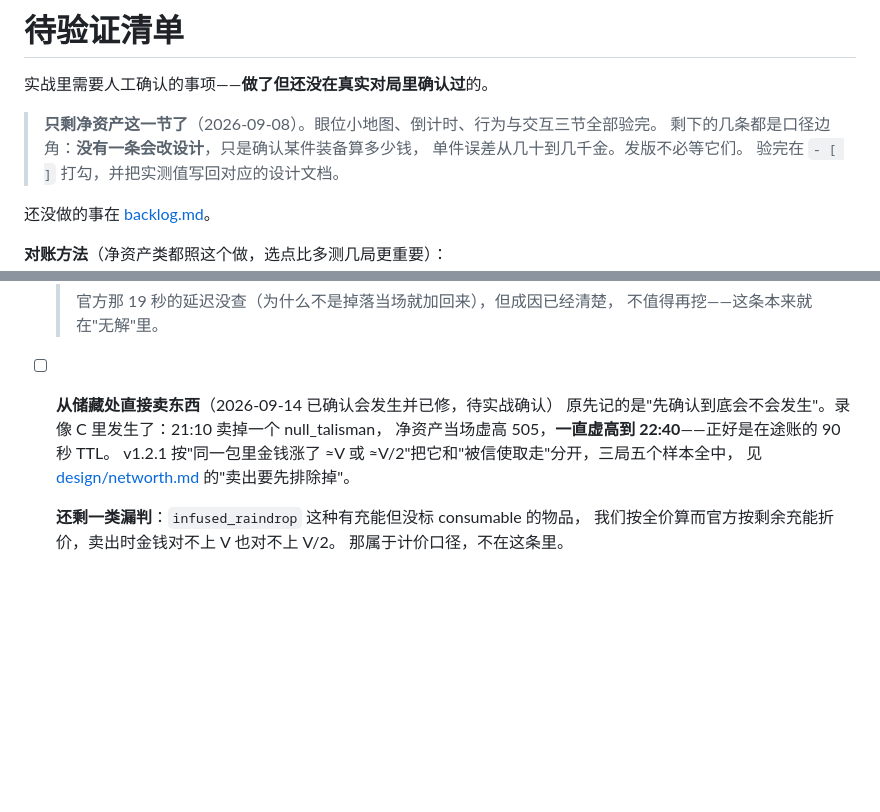
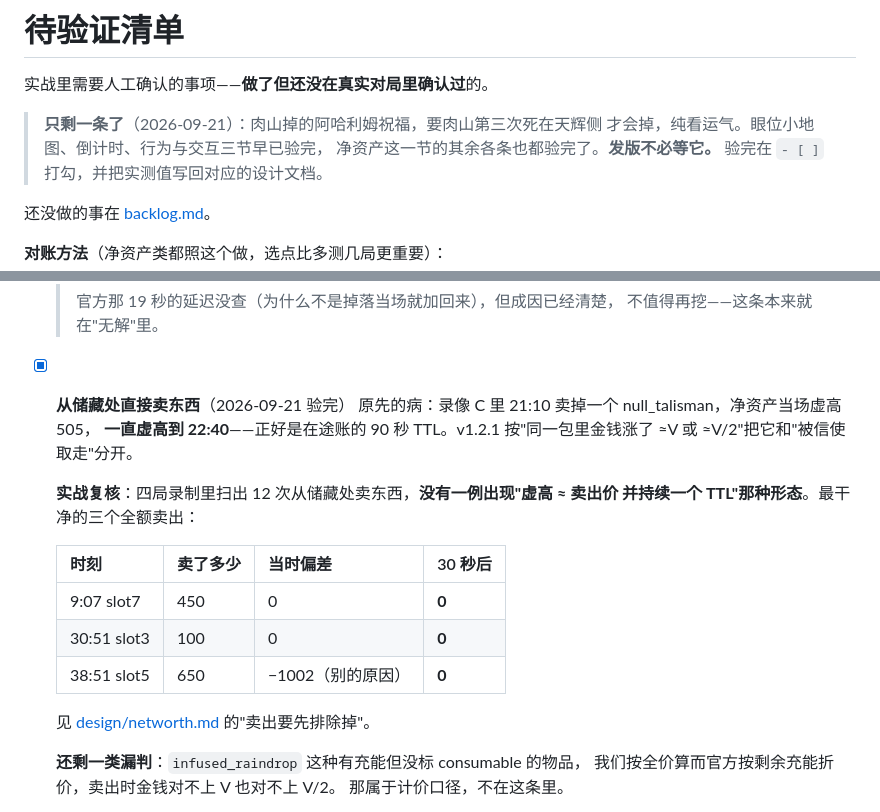
Before and after one commit to shizzhang0/dota2-game-helper2, a Markdown page: docs/verify-checklist.md, 2 parts joined by grey strips. GitHub-like rendering; blank space fills up the shorter version.

Commit message:
docs: 从储藏处直接卖东西验完了，清单只剩一条
四局录制里扫出 12 次从储藏处卖东西，没有一例出现"虚高 ≈ 卖出价并持续一个 TTL"
那种形态——那正是 v1.2.1 修掉的老 bug（录像 C 里卖掉 null_talisman 虚高 505
一直到 90 秒 TTL 到期）。最干净的三个全额卖出：9:07 slot7 卖 450、30:51 slot3
卖 100、38:51 slot5 卖 650，当时和 30 秒后的偏差都归零。

清单现在只剩肉山掉的阿哈利姆祝福一条，要肉山第三次死在天辉侧才会掉，纯看运气。
顶部那句"只剩净资产这一节"跟着改掉。

Co-Authored-By: Claude Opus 5 <noreply@anthropic.com>

```diff
--- a/docs/verify-checklist.md
+++ b/docs/verify-checklist.md
@@ -2,9 +2,9 @@
 
 实战里需要人工确认的事项——**做了但还没在真实对局里确认过**的。
 
-> **只剩净资产这一节了**（2026-09-08）。眼位小地图、倒计时、行为与交互三节全部验完。
-> 剩下的几条都是口径边角：**没有一条会改设计**，只是确认某件装备算多少钱，
-> 单件误差从几十到几千金。发版不必等它们。
+> **只剩一条了**（2026-09-21）：肉山掉的阿哈利姆祝福，要肉山第三次死在天辉侧
+> 才会掉，纯看运气。眼位小地图、倒计时、行为与交互三节早已验完，
+> 净资产这一节的其余各条也都验完了。**发版不必等它。**
 验完在 `- [ ]` 打勾，并把实测值写回对应的设计文档。
 
 还没做的事在 [backlog.md](backlog.md)。
@@ -138,10 +138,20 @@
   > 官方那 19 秒的延迟没查（为什么不是掉落当场就加回来），但成因已经清楚，
   > 不值得再挖——这条本来就在"无解"里。
 
-- [ ] **从储藏处直接卖东西**（2026-09-14 已确认会发生并已修，待实战确认）
-  原先记的是"先确认到底会不会发生"。录像 C 里发生了：21:10 卖掉一个 null_talisman，
-  净资产当场虚高 505，**一直虚高到 22:40**——正好是在途账的 90 秒 TTL。
-  v1.2.1 按"同一包里金钱涨了 ≈V 或 ≈V/2"把它和"被信使取走"分开，三局五个样本全中，
+- [x] **从储藏处直接卖东西**（2026-09-21 验完）
+  原先的病：录像 C 里 21:10 卖掉一个 null_talisman，净资产当场虚高 505，
+  **一直虚高到 22:40**——正好是在途账的 90 秒 TTL。v1.2.1 按"同一包里金钱涨了
+  ≈V 或 ≈V/2"把它和"被信使取走"分开。
+
+  **实战复核**：四局录制里扫出 12 次从储藏处卖东西，**没有一例出现"虚高 ≈ 卖出价
+  并持续一个 TTL"那种形态**。最干净的三个全额卖出：
+
+  | 时刻 | 卖了多少 | 当时偏差 | 30 秒后 |
+  |---|---|---|---|
+  | 9:07 slot7 | 450 | 0 | **0** |
+  | 30:51 slot3 | 100 | 0 | **0** |
+  | 38:51 slot5 | 650 | −1002（别的原因） | **0** |
+
   见 [design/networth.md](design/networth.md) 的"卖出要先排除掉"。
 
   **还剩一类漏判**：`infused_raindrop` 这种有充能但没标 consumable 的物品，
```
